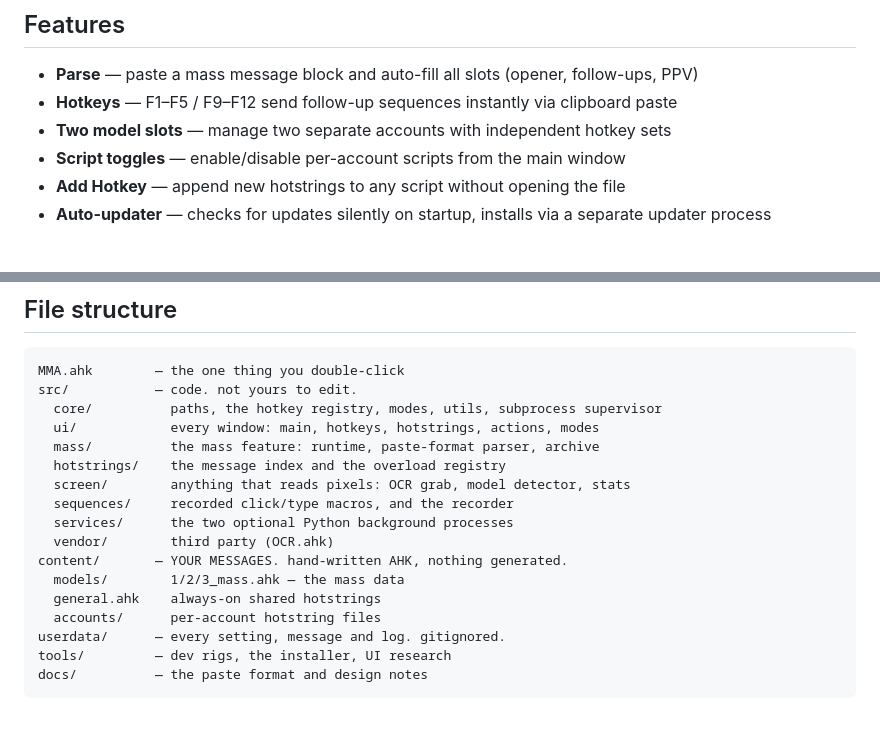
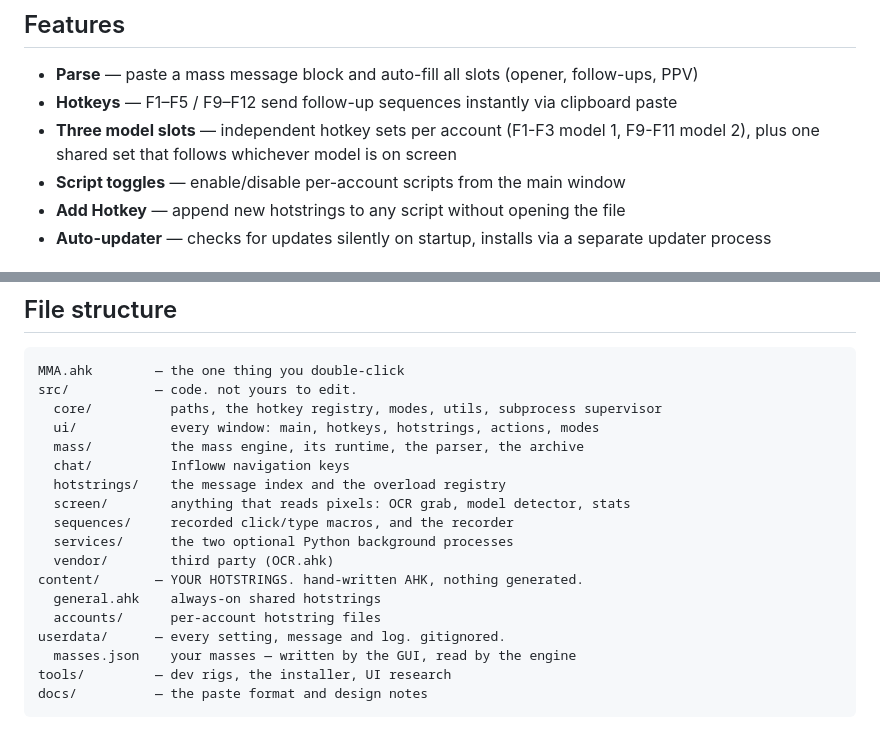
Before and after one commit to actuallysilly/mmParser, a Markdown page: README.md, 2 parts joined by grey strips. GitHub-like rendering.

````diff
--- a/README.md
+++ b/README.md
@@ -41,7 +41,8 @@ Prefer to do it by hand? Install AutoHotkey v2, run `tools/install/createShortcu
 
 - **Parse** — paste a mass message block and auto-fill all slots (opener, follow-ups, PPV)
 - **Hotkeys** — F1–F5 / F9–F12 send follow-up sequences instantly via clipboard paste
-- **Two model slots** — manage two separate accounts with independent hotkey sets
+- **Three model slots** — independent hotkey sets per account (F1-F3 model 1, F9-F11 model 2),
+  plus one shared set that follows whichever model is on screen
 - **Script toggles** — enable/disable per-account scripts from the main window
 - **Add Hotkey** — append new hotstrings to any script without opening the file
 - **Auto-updater** — checks for updates silently on startup, installs via a separate updater process
@@ -75,17 +76,18 @@ MMA.ahk        — the one thing you double-click
 src/           — code. not yours to edit.
   core/          paths, the hotkey registry, modes, utils, subprocess supervisor
   ui/            every window: main, hotkeys, hotstrings, actions, modes
-  mass/          the mass feature: runtime, paste-format parser, archive
+  mass/          the mass engine, its runtime, the parser, the archive
+  chat/          Infloww navigation keys
   hotstrings/    the message index and the overload registry
   screen/        anything that reads pixels: OCR grab, model detector, stats
   sequences/     recorded click/type macros, and the recorder
   services/      the two optional Python background processes
   vendor/        third party (OCR.ahk)
-content/       — YOUR MESSAGES. hand-written AHK, nothing generated.
-  models/        1/2/3_mass.ahk — the mass data
+content/       — YOUR HOTSTRINGS. hand-written AHK, nothing generated.
   general.ahk    always-on shared hotstrings
   accounts/      per-account hotstring files
 userdata/      — every setting, message and log. gitignored.
+  masses.json    your masses — written by the GUI, read by the engine
 tools/         — dev rigs, the installer, UI research
 docs/          — the paste format and design notes
 ```
````
Also changed, not shown: ARCHITECTURE.md (+14 -11 lines).
